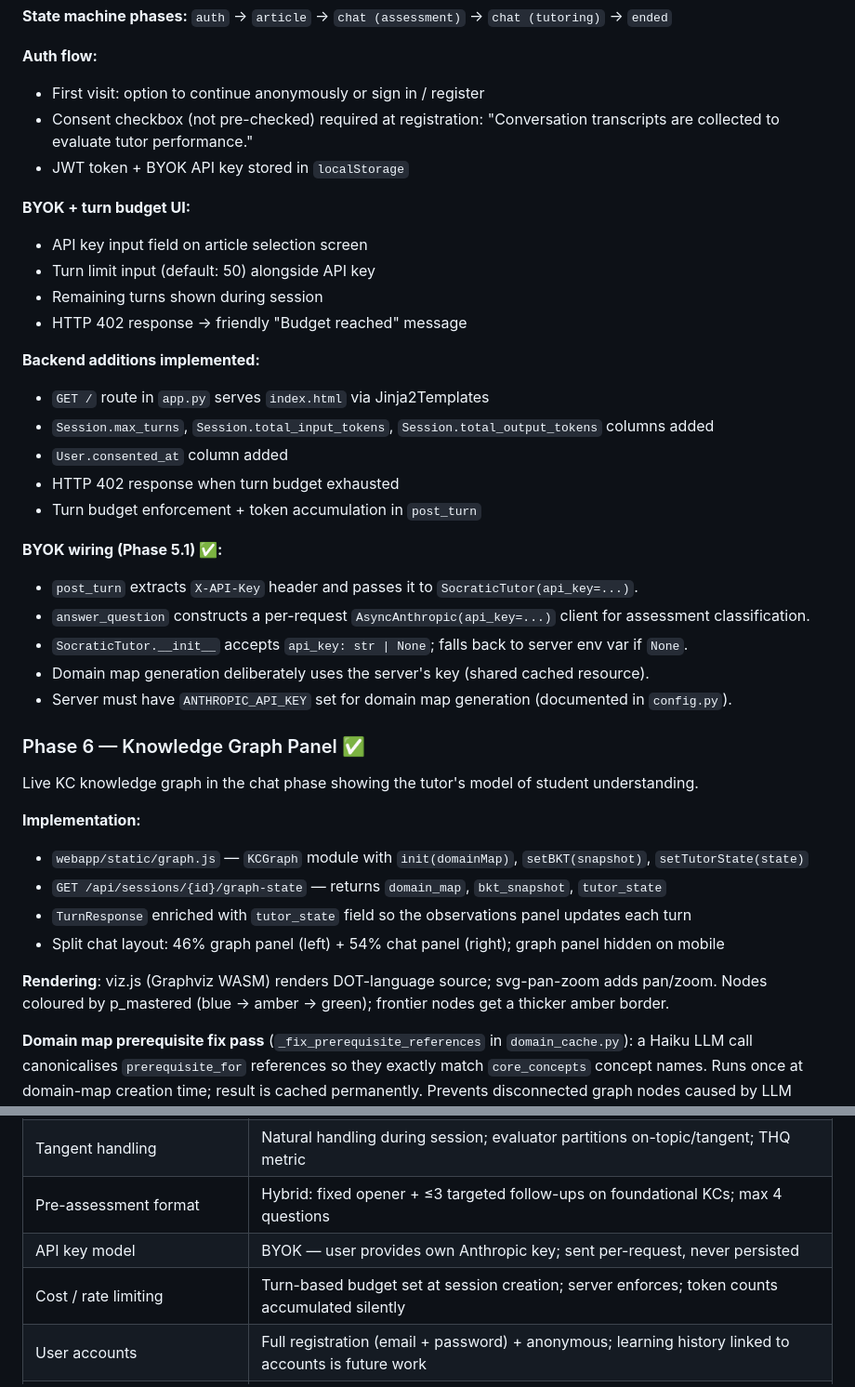
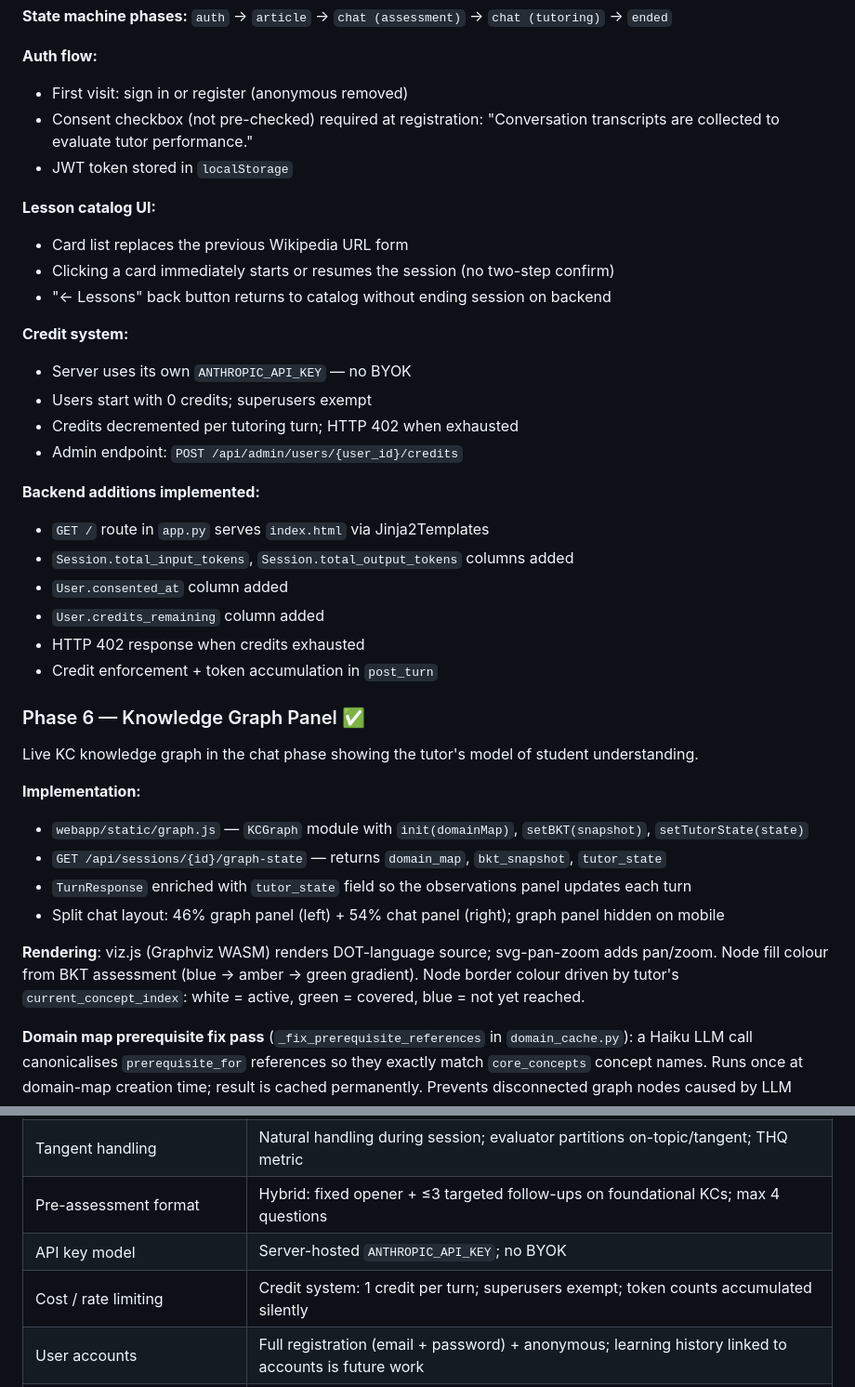
Before and after one commit to ahblay/socratic-tutor-eval, a Markdown page: docs/implementation_plan.md, 2 parts joined by grey strips. Shown at 93% size. Drawn GitHub-style.

```diff
--- a/docs/implementation_plan.md
+++ b/docs/implementation_plan.md
@@ -78,29 +78,28 @@ Single-page web UI (plain HTML/CSS/JS, no build step, no framework).
 **State machine phases:** `auth` → `article` → `chat (assessment)` → `chat (tutoring)` → `ended`
 
 **Auth flow:**
-- First visit: option to continue anonymously or sign in / register
+- First visit: sign in or register (anonymous removed)
 - Consent checkbox (not pre-checked) required at registration: "Conversation transcripts are collected to evaluate tutor performance."
-- JWT token + BYOK API key stored in `localStorage`
+- JWT token stored in `localStorage`
 
-**BYOK + turn budget UI:**
-- API key input field on article selection screen
-- Turn limit input (default: 50) alongside API key
-- Remaining turns shown during session
-- HTTP 402 response → friendly "Budget reached" message
+**Lesson catalog UI:**
+- Card list replaces the previous Wikipedia URL form
+- Clicking a card immediately starts or resumes the session (no two-step confirm)
+- "← Lessons" back button returns to catalog without ending session on backend
+
+**Credit system:**
+- Server uses its own `ANTHROPIC_API_KEY` — no BYOK
+- Users start with 0 credits; superusers exempt
+- Credits decremented per tutoring turn; HTTP 402 when exhausted
+- Admin endpoint: `POST /api/admin/users/{user_id}/credits`
 
 **Backend additions implemented:**
 - `GET /` route in `app.py` serves `index.html` via Jinja2Templates
-- `Session.max_turns`, `Session.total_input_tokens`, `Session.total_output_tokens` columns added
+- `Session.total_input_tokens`, `Session.total_output_tokens` columns added
 - `User.consented_at` column added
-- HTTP 402 response when turn budget exhausted
-- Turn budget enforcement + token accumulation in `post_turn`
-
-**BYOK wiring (Phase 5.1) ✅:**
-- `post_turn` extracts `X-API-Key` header and passes it to `SocraticTutor(api_key=...)`.
-- `answer_question` constructs a per-request `AsyncAnthropic(api_key=...)` client for assessment classification.
-- `SocraticTutor.__init__` accepts `api_key: str | None`; falls back to server env var if `None`.
-- Domain map generation deliberately uses the server's key (shared cached resource).
-- Server must have `ANTHROPIC_API_KEY` set for domain map generation (documented in `config.py`).
+- `User.credits_remaining` column added
+- HTTP 402 response when credits exhausted
+- Credit enforcement + token accumulation in `post_turn`
 
 ### Phase 6 — Knowledge Graph Panel ✅
 Live KC knowledge graph in the chat phase showing the tutor's model of student understanding.
@@ -111,7 +110,7 @@ Live KC knowledge graph in the chat phase showing the tutor's model of student u
 - `TurnResponse` enriched with `tutor_state` field so the observations panel updates each turn
 - Split chat layout: 46% graph panel (left) + 54% chat panel (right); graph panel hidden on mobile
 
-**Rendering**: viz.js (Graphviz WASM) renders DOT-language source; svg-pan-zoom adds pan/zoom. Nodes coloured by p_mastered (blue → amber → green); frontier nodes get a thicker amber border.
+**Rendering**: viz.js (Graphviz WASM) renders DOT-language source; svg-pan-zoom adds pan/zoom. Node fill colour from BKT assessment (blue → amber → green gradient). Node border colour driven by tutor's `current_concept_index`: white = active, green = covered, blue = not yet reached.
 
 **Domain map prerequisite fix pass** (`_fix_prerequisite_references` in `domain_cache.py`): a Haiku LLM call canonicalises `prerequisite_for` references so they exactly match `core_concepts` concept names. Runs once at domain-map creation time; result is cached permanently. Prevents disconnected graph nodes caused by LLM name inconsistency.
 
@@ -170,8 +169,8 @@ pytest
 | KFT: per-response or aggregate? | Per-turn, computed by evaluator during post-hoc analysis |
 | Tangent handling | Natural handling during session; evaluator partitions on-topic/tangent; THQ metric |
 | Pre-assessment format | Hybrid: fixed opener + ≤3 targeted follow-ups on foundational KCs; max 4 questions |
-| API key model | BYOK — user provides own Anthropic key; sent per-request, never persisted |
-| Cost / rate limiting | Turn-based budget set at session creation; server enforces; token counts accumulated silently |
+| API key model | Server-hosted `ANTHROPIC_API_KEY`; no BYOK |
+| Cost / rate limiting | Credit system: 1 credit per turn; superusers exempt; token counts accumulated silently |
 | User accounts | Full registration (email + password) + anonymous; learning history linked to accounts is future work |
 | Data collection consent | Checkbox at registration (not pre-checked); plain-language disclosure; satisfies PIPEDA + basic GDPR |
 | Prompt injection security | No real harm possible (text-only API, no tools); guardrail handles Socratic compliance; monitor failure modes |
```
Also changed, not shown: docs/architecture.md (+15 -14 lines), docs/overview.md (+8 -9 lines).
